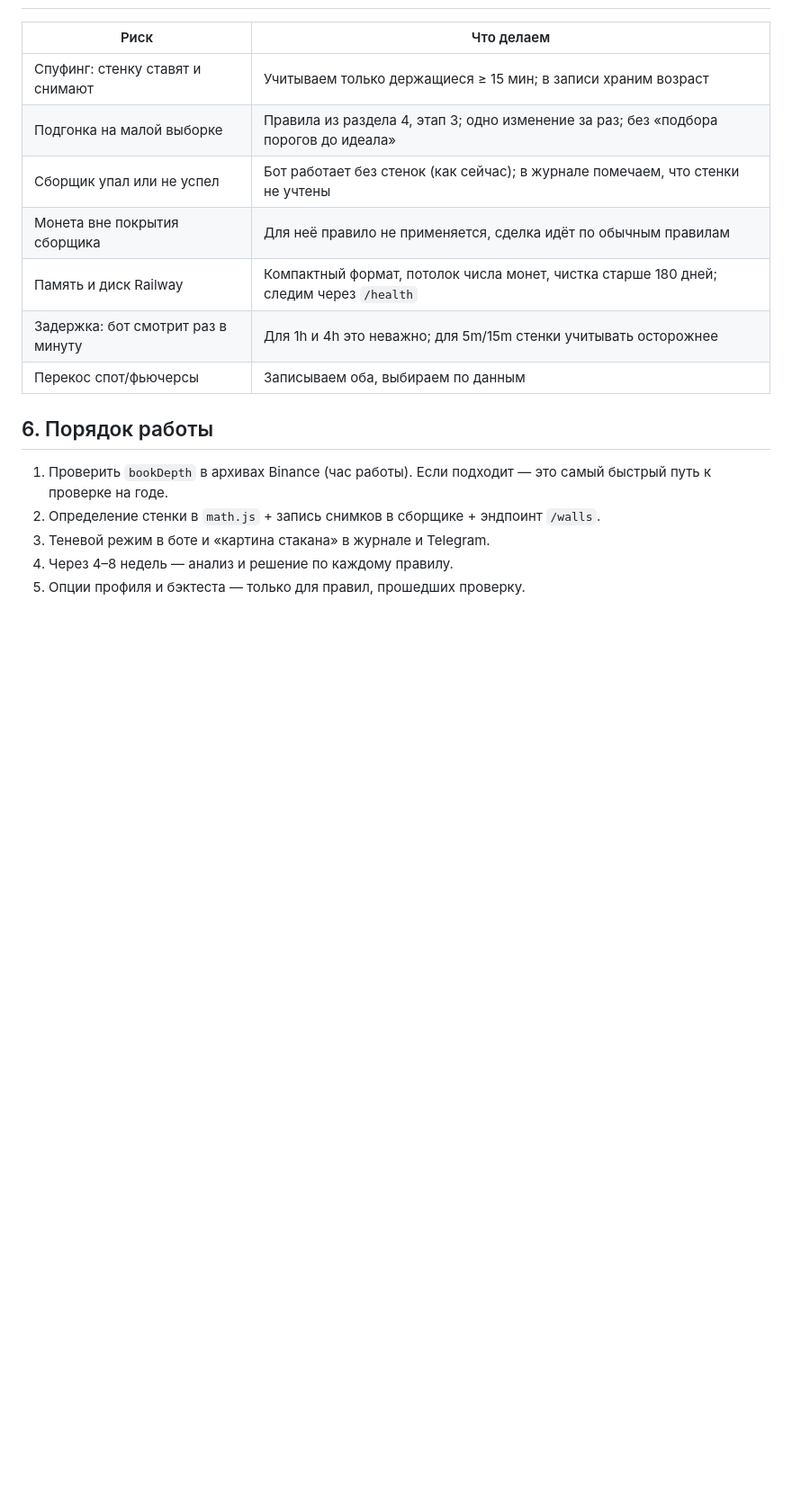
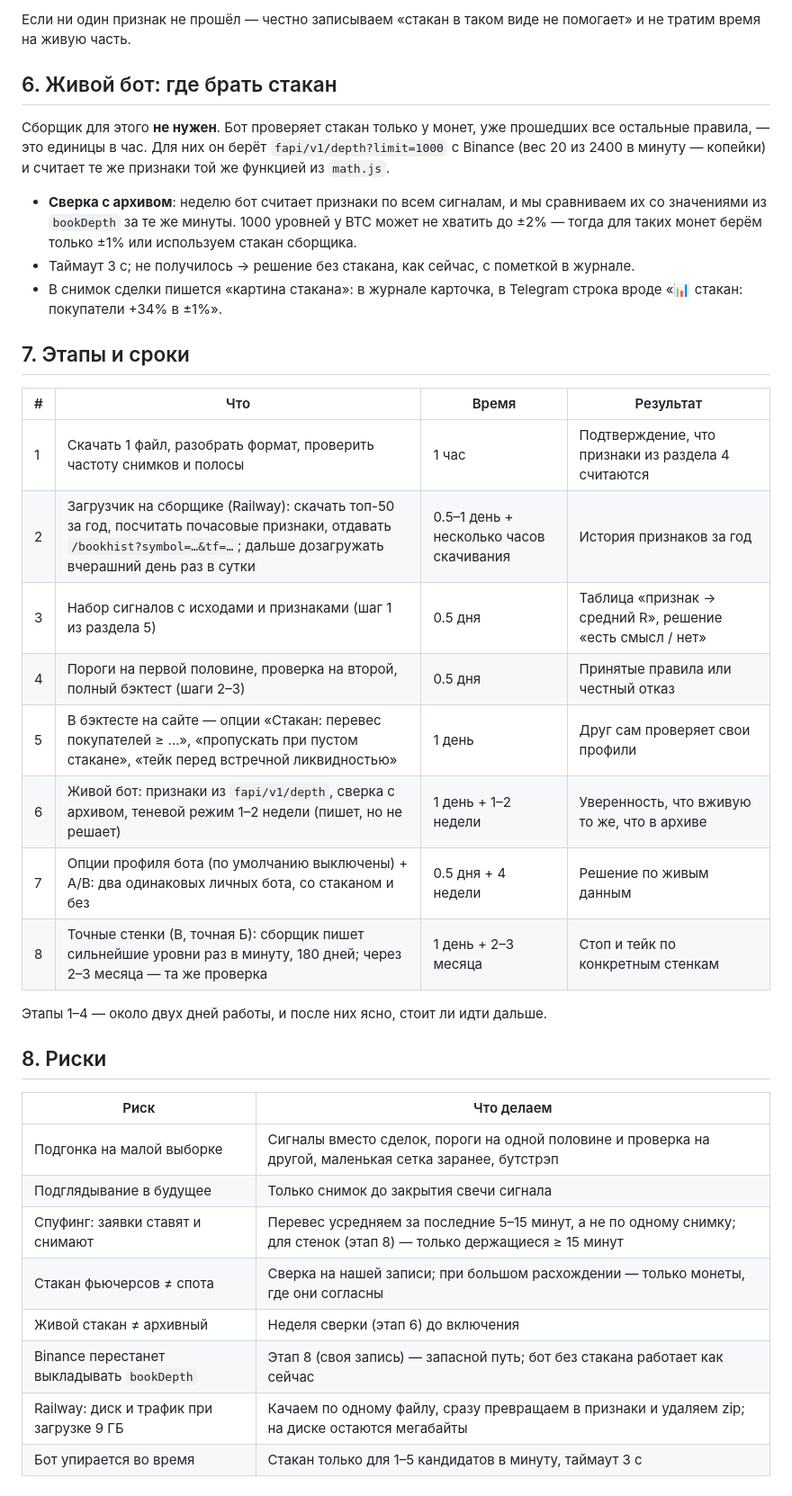
Before and after one commit to Rub1n1337/cryptoscreener, a Markdown page: docs/PLAN-WALLS.md, the part around one of its changes. Shown at 90% size. GitHub-like rendering; blank space fills up the shorter version.

```diff
--- a/docs/PLAN-WALLS.md
+++ b/docs/PLAN-WALLS.md
@@ -91,18 +96,37 @@
+Если ни один признак не прошёл — честно записываем «стакан в таком виде не помогает» и не тратим время на живую часть.
+
+## 6. Живой бот: где брать стакан
+
+Сборщик для этого **не нужен**. Бот проверяет стакан только у монет, уже прошедших все остальные правила, — это единицы в час. Для них он берёт `fapi/v1/depth?limit=1000` с Binance (вес 20 из 2400 в минуту — копейки) и считает те же признаки той же функцией из `math.js`.
+
+- **Сверка с архивом**: неделю бот считает признаки по всем сигналам, и мы сравниваем их со значениями из `bookDepth` за те же минуты. 1000 уровней у BTC может не хватить до ±2% — тогда для таких монет берём только ±1% или используем стакан сборщика.
+- Таймаут 3 с; не получилось → решение без стакана, как сейчас, с пометкой в журнале.
+- В снимок сделки пишется «картина стакана»: в журнале карточка, в Telegram строка вроде «📊 стакан: покупатели +34% в ±1%».
+
+## 7. Этапы и сроки
+
+| # | Что | Время | Результат |
+|---|---|---|---|
+| 1 | Скачать 1 файл, разобрать формат, проверить частоту снимков и полосы | 1 час | Подтверждение, что признаки из раздела 4 считаются |
+| 2 | Загрузчик на сборщике (Railway): скачать топ-50 за год, посчитать почасовые признаки, отдавать `/bookhist?symbol=…&tf=…`; дальше дозагружать вчерашний день раз в сутки | 0.5–1 день + несколько часов скачивания | История признаков за год |
+| 3 | Набор сигналов с исходами и признаками (шаг 1 из раздела 5) | 0.5 дня | Таблица «признак → средний R», решение «есть смысл / нет» |
+| 4 | Пороги на первой половине, проверка на второй, полный бэктест (шаги 2–3) | 0.5 дня | Принятые правила или честный отказ |
+| 5 | В бэктесте на сайте — опции «Стакан: перевес покупателей ≥ …», «пропускать при пустом стакане», «тейк перед встречной ликвидностью» | 1 день | Друг сам проверяет свои профили |
+| 6 | Живой бот: признаки из `fapi/v1/depth`, сверка с архивом, теневой режим 1–2 недели (пишет, но не решает) | 1 день + 1–2 недели | Уверенность, что вживую то же, что в архиве |
+| 7 | Опции профиля бота (по умолчанию выключены) + A/B: два одинаковых личных бота, со стаканом и без | 0.5 дня + 4 недели | Решение по живым данным |
+| 8 | Точные стенки (В, точная Б): сборщик пишет сильнейшие уровни раз в минуту, 180 дней; через 2–3 месяца — та же проверка | 1 день + 2–3 месяца | Стоп и тейк по конкретным стенкам |
+
+Этапы 1–4 — около двух дней работы, и после них ясно, стоит ли идти дальше.
+
+## 8. Риски
 
 | Риск | Что делаем |
 |---|---|
-| Спуфинг: стенку ставят и снимают | Учитываем только держащиеся ≥ 15 мин; в записи храним возраст |
-| Подгонка на малой выборке | Правила из раздела 4, этап 3; одно изменение за раз; без «подбора порогов до идеала» |
-| Сборщик упал или не успел | Бот работает без стенок (как сейчас); в журнале помечаем, что стенки не учтены |
-| Монета вне покрытия сборщика | Для неё правило не применяется, сделка идёт по обычным правилам |
-| Память и диск Railway | Компактный формат, потолок числа монет, чистка старше 180 дней; следим через `/health` |
-| Задержка: бот смотрит раз в минуту | Для 1h и 4h это неважно; для 5m/15m стенки учитывать осторожнее |
-| Перекос спот/фьючерсы | Записываем оба, выбираем по данным |
-
-## 6. Порядок работы
-
-1. Проверить `bookDepth` в архивах Binance (час работы). Если подходит — это самый быстрый путь к проверке на годе.
-2. Определение стенки в `math.js` + запись снимков в сборщике + эндпоинт `/walls`.
-3. Теневой режим в боте и «картина стакана» в журнале и Telegram.
-4. Через 4–8 недель — анализ и решение по каждому правилу.
-5. Опции профиля и бэктеста — только для правил, прошедших проверку.
+| Подгонка на малой выборке | Сигналы вместо сделок, пороги на одной половине и проверка на другой, маленькая сетка заранее, бутстрэп |
+| Подглядывание в будущее | Только снимок до закрытия свечи сигнала |
+| Спуфинг: заявки ставят и снимают | Перевес усредняем за последние 5–15 минут, а не по одному снимку; для стенок (этап 8) — только держащиеся ≥ 15 минут |
+| Стакан фьючерсов ≠ спота | Сверка на нашей записи; при большом расхождении — только монеты, где они согласны |
+| Живой стакан ≠ архивный | Неделя сверки (этап 6) до включения |
+| Binance перестанет выкладывать `bookDepth` | Этап 8 (своя запись) — запасной путь; бот без стакана работает как сейчас |
+| Railway: диск и трафик при загрузке 9 ГБ | Качаем по одному файлу, сразу превращаем в признаки и удаляем zip; на диске остаются мегабайты |
+| Бот упирается во время | Стакан только для 1–5 кандидатов в минуту, таймаут 3 с |
```
Also changed, not shown: other parts of docs/PLAN-WALLS.md (+49 -44 lines).
